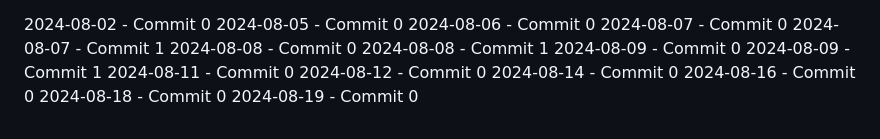
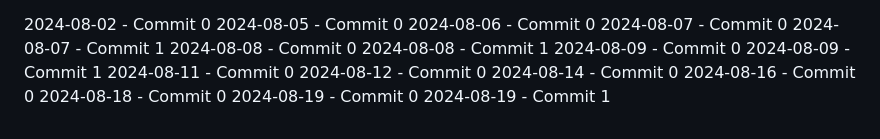
Before and after one commit to ermankrty/ermankurtay-9, a Markdown page: README.md, the part around the change. Drawn GitHub-style.

Commit message:
work: update 2024-08-19 commit 1

```diff
--- a/README.md
+++ b/README.md
@@ -79,3 +79,4 @@ Keep in mind that will generate a lot of information as messages flow through th
 2024-08-16 - Commit 0
 2024-08-18 - Commit 0
 2024-08-19 - Commit 0
+2024-08-19 - Commit 1
```
